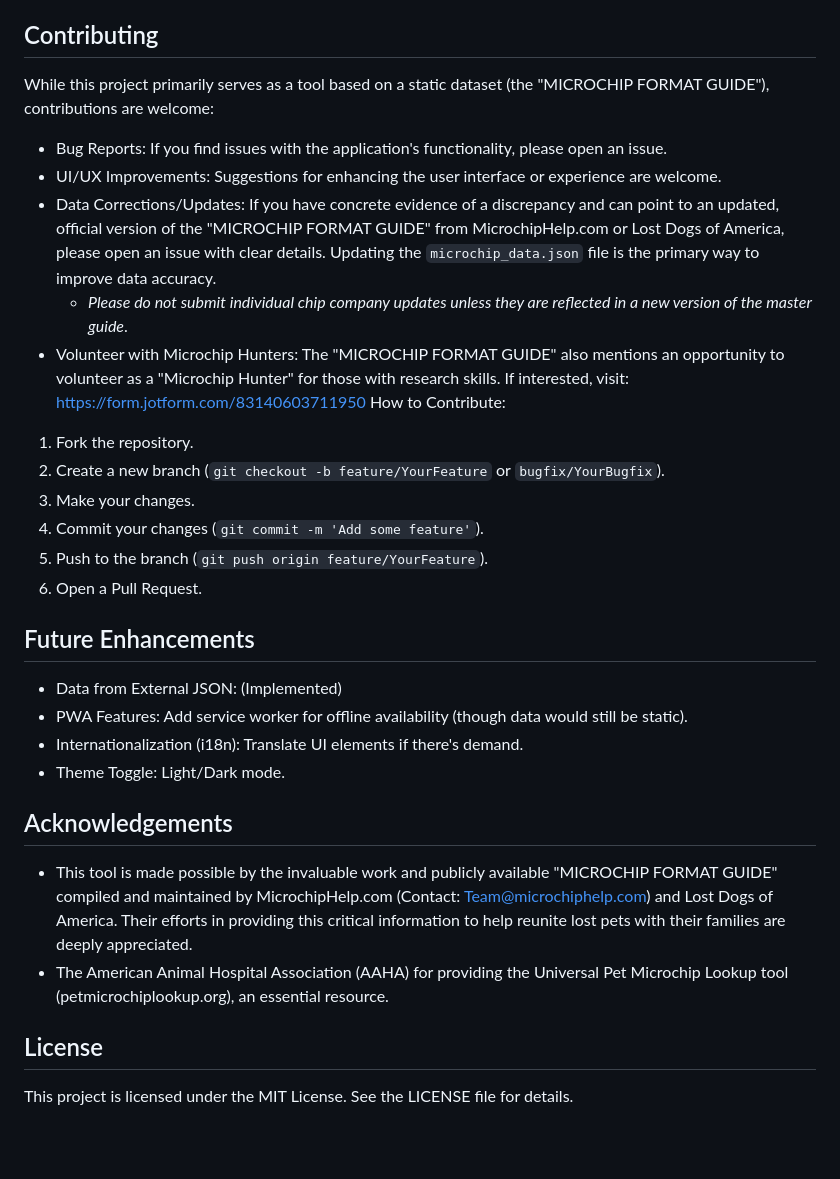
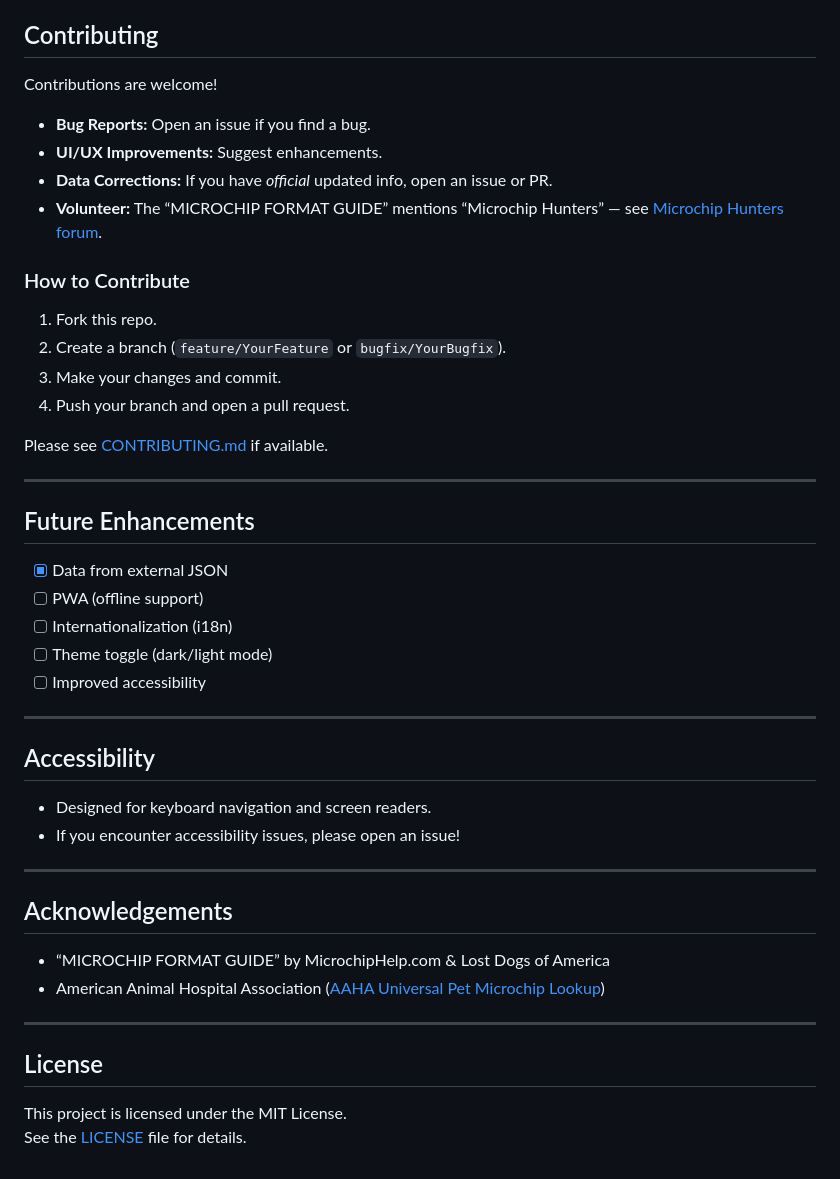
Before and after one commit to EliteGreyIT67/Universal-Pet-Microchip-Lookup-Tool, a Markdown page: README.md, the part around one of its changes. Drawn GitHub-style; blank space fills up the shorter version.

```diff
--- a/README.md
+++ b/README.md
@@ -81,28 +149,49 @@ If you have found a lost pet and obtained its microchip number, using this tool
 
 ## Contributing
-While this project primarily serves as a tool based on a static dataset (the "MICROCHIP FORMAT GUIDE"), contributions are welcome:
-- Bug Reports: If you find issues with the application's functionality, please open an issue.
-- UI/UX Improvements: Suggestions for enhancing the user interface or experience are welcome.
-- Data Corrections/Updates: If you have concrete evidence of a discrepancy and can point to an updated, official version of the "MICROCHIP FORMAT GUIDE" from MicrochipHelp.com or Lost Dogs of America, please open an issue with clear details. Updating the `microchip_data.json` file is the primary way to improve data accuracy.
-	- *Please do not submit individual chip company updates unless they are reflected in a new version of the master guide*.
-- Volunteer with Microchip Hunters: The "MICROCHIP FORMAT GUIDE" also mentions an opportunity to volunteer as a "Microchip Hunter" for those with research skills. If interested, visit: https://form.jotform.com/83140603711950
-How to Contribute:
-1. Fork the repository.
-2. Create a new branch (`git checkout -b feature/YourFeature` or `bugfix/YourBugfix`).
-3. Make your changes.
-4. Commit your changes (`git commit -m 'Add some feature'`).
-5. Push to the branch (`git push origin feature/YourFeature`).
-6. Open a Pull Request.
+
+Contributions are welcome!
+
+- **Bug Reports:** Open an issue if you find a bug.
+- **UI/UX Improvements:** Suggest enhancements.
+- **Data Corrections:** If you have *official* updated info, open an issue or PR.
+- **Volunteer:** The “MICROCHIP FORMAT GUIDE” mentions “Microchip Hunters” — see [Microchip Hunters forum](https://forum.microchiphelp.com/microchip-hunters.html).
+
+### How to Contribute
+
+1. Fork this repo.
+2. Create a branch (`feature/YourFeature` or `bugfix/YourBugfix`).
+3. Make your changes and commit.
+4. Push your branch and open a pull request.
+
+Please see [CONTRIBUTING.md](CONTRIBUTING.md) if available.
+
+---
 
 ## Future Enhancements
-- Data from External JSON: (Implemented)
-- PWA Features: Add service worker for offline availability (though data would still be static).
-- Internationalization (i18n): Translate UI elements if there's demand.
-- Theme Toggle: Light/Dark mode.
+
+- [x] Data from external JSON
+- [ ] PWA (offline support)
+- [ ] Internationalization (i18n)
+- [ ] Theme toggle (dark/light mode)
+- [ ] Improved accessibility
+
+---
+
+## Accessibility
+
+- Designed for keyboard navigation and screen readers.
+- If you encounter accessibility issues, please open an issue!
+
+---
 
 ## Acknowledgements
-- This tool is made possible by the invaluable work and publicly available "MICROCHIP FORMAT GUIDE" compiled and maintained by MicrochipHelp.com (Contact: Team@microchiphelp.com) and Lost Dogs of America. Their efforts in providing this critical information to help reunite lost pets with their families are deeply appreciated.
-- The American Animal Hospital Association (AAHA) for providing the Universal Pet Microchip Lookup tool (petmicrochiplookup.org), an essential resource.
+
+- “MICROCHIP FORMAT GUIDE” by MicrochipHelp.com & Lost Dogs of America
+- American Animal Hospital Association ([AAHA Universal Pet Microchip Lookup](https://www.petmicrochiplookup.org))
+
+---
 
 ## License
-This project is licensed under the MIT License. See the LICENSE file for details.
+
+This project is licensed under the MIT License.
+See the [LICENSE](LICENSE) file for details.
```
Also changed, not shown: other parts of README.md (+118 -50 lines).
